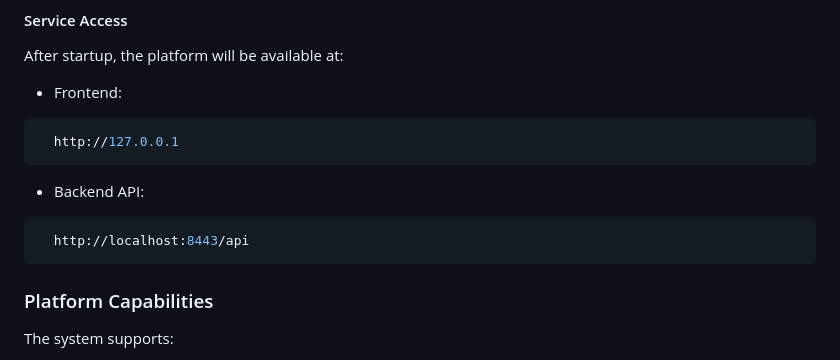
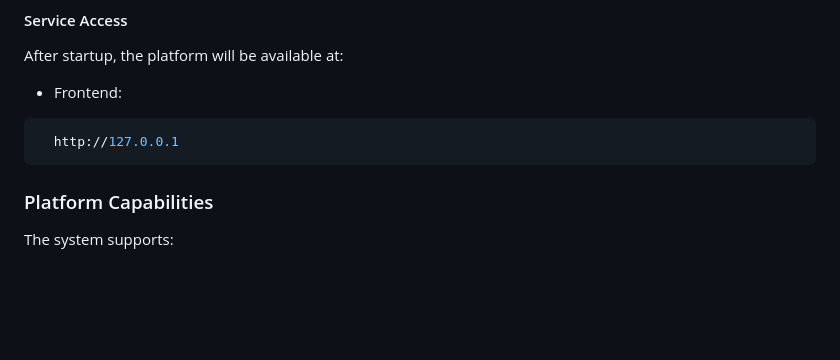
Before and after one commit to pilarbourg/telemedicine-deploy, a Markdown page: README.md, the part around the change. Rendered like a GitHub page; blank space fills up the shorter version.

````diff
--- a/README.md
+++ b/README.md
@@ -97,12 +97,6 @@ After startup, the platform will be available at:
   http://127.0.0.1
 ```
 
-* Backend API:
-
-```sh
-  http://localhost:8443/api
-```
-
 ### Platform Capabilities
 
 The system supports:
````
